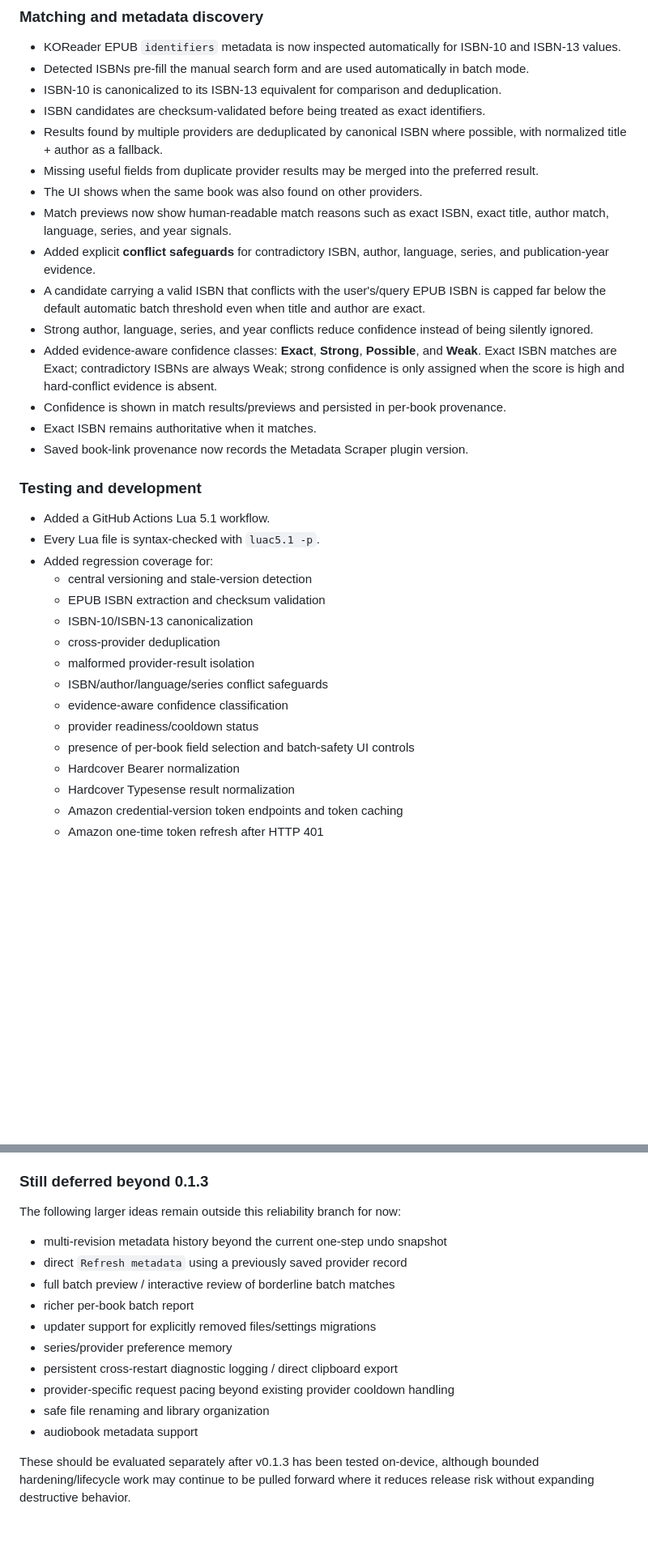
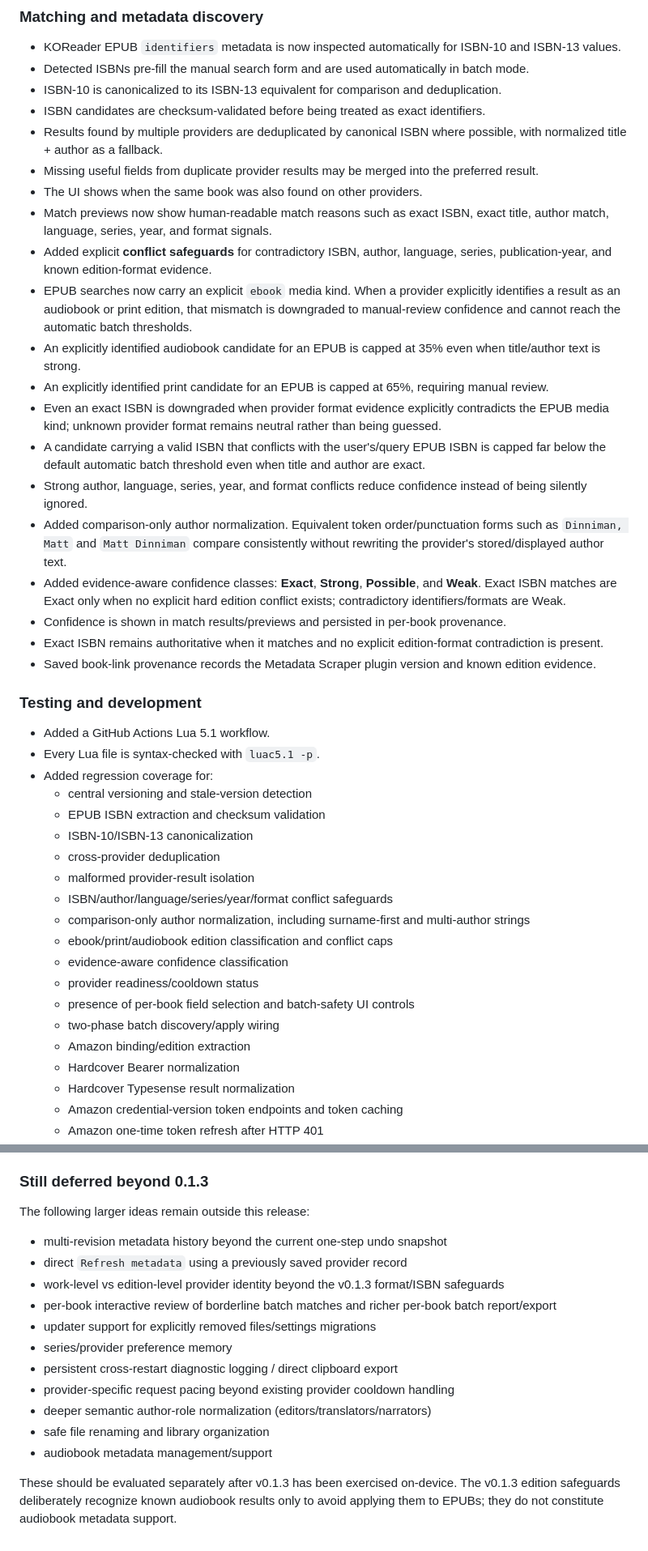
Before and after one commit to JDsnyke/koreader-metadata-scraper, a Markdown page: CHANGELOG.md, 2 parts joined by grey strips. Shown at 81% size. GitHub-like rendering; blank space fills up the shorter version.

Commit message:
Document final v0.1.3 matching and batch workflow

```diff
--- a/CHANGELOG.md
+++ b/CHANGELOG.md
@@ -92,14 +98,19 @@ All notable changes to Metadata Scraper for KOReader will be documented here.
 - Results found by multiple providers are deduplicated by canonical ISBN where possible, with normalized title + author as a fallback.
 - Missing useful fields from duplicate provider results may be merged into the preferred result.
 - The UI shows when the same book was also found on other providers.
-- Match previews now show human-readable match reasons such as exact ISBN, exact title, author match, language, series, and year signals.
-- Added explicit **conflict safeguards** for contradictory ISBN, author, language, series, and publication-year evidence.
+- Match previews now show human-readable match reasons such as exact ISBN, exact title, author match, language, series, year, and format signals.
+- Added explicit **conflict safeguards** for contradictory ISBN, author, language, series, publication-year, and known edition-format evidence.
+- EPUB searches now carry an explicit `ebook` media kind. When a provider explicitly identifies a result as an audiobook or print edition, that mismatch is downgraded to manual-review confidence and cannot reach the automatic batch thresholds.
+- An explicitly identified audiobook candidate for an EPUB is capped at 35% even when title/author text is strong.
+- An explicitly identified print candidate for an EPUB is capped at 65%, requiring manual review.
+- Even an exact ISBN is downgraded when provider format evidence explicitly contradicts the EPUB media kind; unknown provider format remains neutral rather than being guessed.
 - A candidate carrying a valid ISBN that conflicts with the user's/query EPUB ISBN is capped far below the default automatic batch threshold even when title and author are exact.
-- Strong author, language, series, and year conflicts reduce confidence instead of being silently ignored.
-- Added evidence-aware confidence classes: **Exact**, **Strong**, **Possible**, and **Weak**. Exact ISBN matches are Exact; contradictory ISBNs are always Weak; strong confidence is only assigned when the score is high and hard-conflict evidence is absent.
+- Strong author, language, series, year, and format conflicts reduce confidence instead of being silently ignored.
+- Added comparison-only author normalization. Equivalent token order/punctuation forms such as `Dinniman, Matt` and `Matt Dinniman` compare consistently without rewriting the provider's stored/displayed author text.
+- Added evidence-aware confidence classes: **Exact**, **Strong**, **Possible**, and **Weak**. Exact ISBN matches are Exact only when no explicit hard edition conflict exists; contradictory identifiers/formats are Weak.
 - Confidence is shown in match results/previews and persisted in per-book provenance.
-- Exact ISBN remains authoritative when it matches.
-- Saved book-link provenance now records the Metadata Scraper plugin version.
+- Exact ISBN remains authoritative when it matches and no explicit edition-format contradiction is present.
+- Saved book-link provenance records the Metadata Scraper plugin version and known edition evidence.
 
 ### Testing and development
 
@@ -111,10 +122,14 @@ All notable changes to Metadata Scraper for KOReader will be documented here.
   - ISBN-10/ISBN-13 canonicalization
   - cross-provider deduplication
   - malformed provider-result isolation
-  - ISBN/author/language/series conflict safeguards
+  - ISBN/author/language/series/year/format conflict safeguards
+  - comparison-only author normalization, including surname-first and multi-author strings
+  - ebook/print/audiobook edition classification and conflict caps
   - evidence-aware confidence classification
   - provider readiness/cooldown status
   - presence of per-book field selection and batch-safety UI controls
+  - two-phase batch discovery/apply wiring
+  - Amazon binding/edition extraction
   - Hardcover Bearer normalization
   - Hardcover Typesense result normalization
   - Amazon credential-version token endpoints and token caching
@@ -142,17 +157,18 @@ The v0.1.3 updater now expects **future target releases** to include a `sha256`
 
 ### Still deferred beyond 0.1.3
 
-The following larger ideas remain outside this reliability branch for now:
+The following larger ideas remain outside this release:
 
 - multi-revision metadata history beyond the current one-step undo snapshot
 - direct `Refresh metadata` using a previously saved provider record
-- full batch preview / interactive review of borderline batch matches
-- richer per-book batch report
+- work-level vs edition-level provider identity beyond the v0.1.3 format/ISBN safeguards
+- per-book interactive review of borderline batch matches and richer per-book batch report/export
 - updater support for explicitly removed files/settings migrations
 - series/provider preference memory
 - persistent cross-restart diagnostic logging / direct clipboard export
 - provider-specific request pacing beyond existing provider cooldown handling
+- deeper semantic author-role normalization (editors/translators/narrators)
 - safe file renaming and library organization
-- audiobook metadata support
+- audiobook metadata management/support
 
-These should be evaluated separately after v0.1.3 has been tested on-device, although bounded hardening/lifecycle work may continue to be pulled forward where it reduces release risk without expanding destructive behavior.
+These should be evaluated separately after v0.1.3 has been exercised on-device. The v0.1.3 edition safeguards deliberately recognize known audiobook results only to avoid applying them to EPUBs; they do not constitute audiobook metadata support.
```
Also changed, not shown: other parts of CHANGELOG.md (+9 -3 lines).
